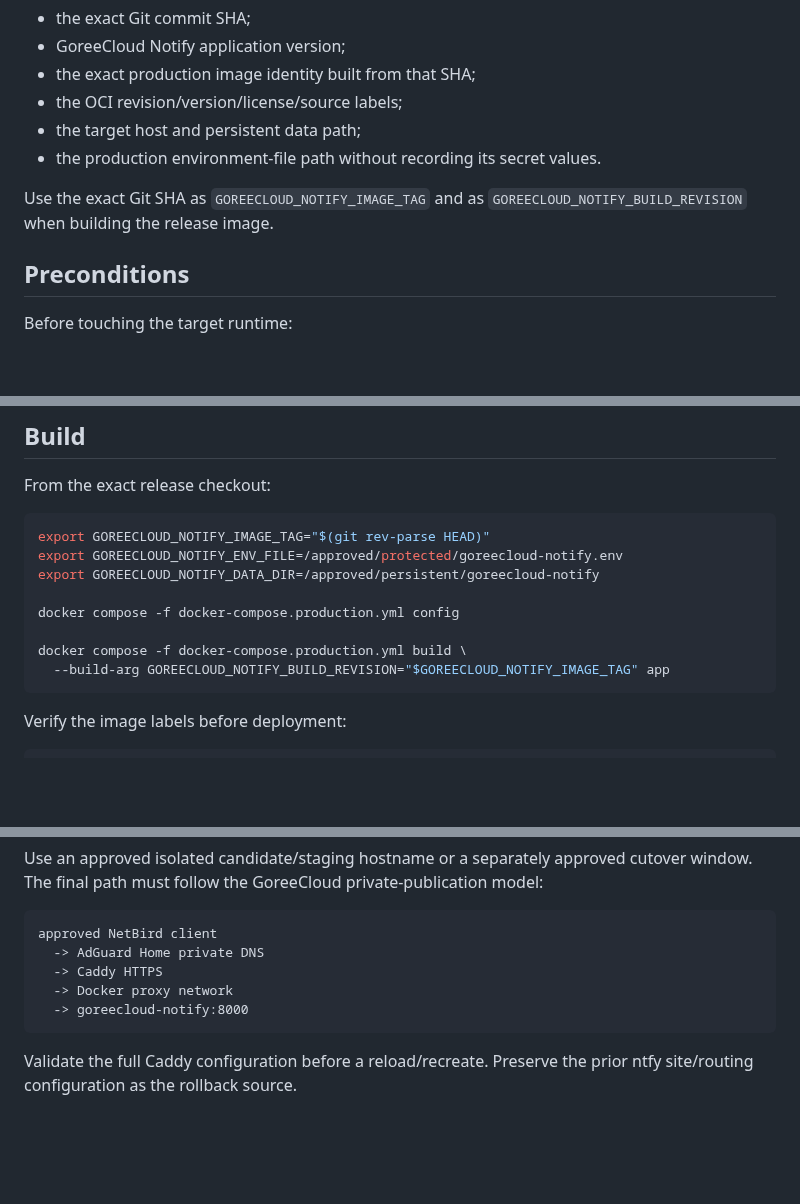
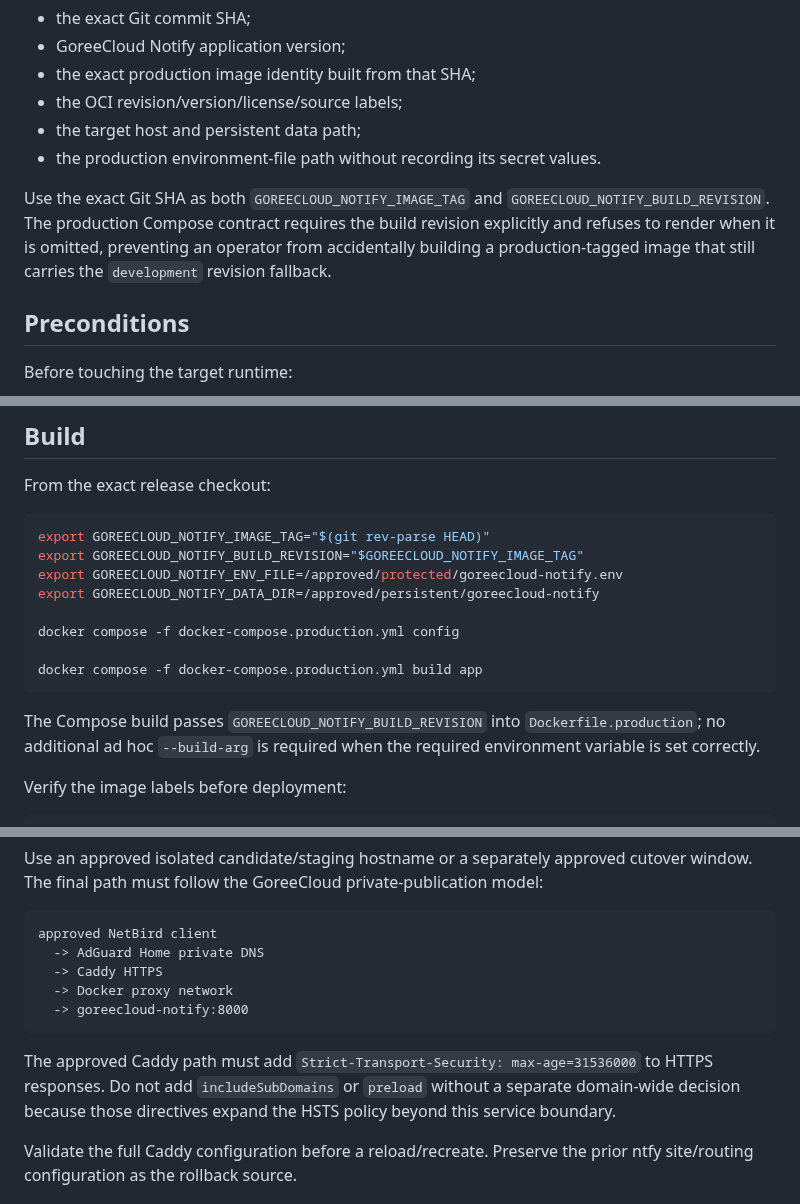
Before and after one commit to GoreeCloud/goreecloud-notify, a Markdown page: docs/release-deployment.md, 3 parts joined by grey strips. Rendered like a GitHub page; blank space fills up the shorter version.

Commit message:
Align release runbook with hardened Compose contract

````diff
--- a/docs/release-deployment.md
+++ b/docs/release-deployment.md
@@ -15,7 +15,7 @@ Every deployment must record:
 - the target host and persistent data path;
 - the production environment-file path without recording its secret values.
 
-Use the exact Git SHA as `GOREECLOUD_NOTIFY_IMAGE_TAG` and as `GOREECLOUD_NOTIFY_BUILD_REVISION` when building the release image.
+Use the exact Git SHA as both `GOREECLOUD_NOTIFY_IMAGE_TAG` and `GOREECLOUD_NOTIFY_BUILD_REVISION`. The production Compose contract requires the build revision explicitly and refuses to render when it is omitted, preventing an operator from accidentally building a production-tagged image that still carries the `development` revision fallback.
 
 ## Preconditions
 
@@ -36,14 +36,16 @@ From the exact release checkout:
 
 ```bash
 export GOREECLOUD_NOTIFY_IMAGE_TAG="$(git rev-parse HEAD)"
+export GOREECLOUD_NOTIFY_BUILD_REVISION="$GOREECLOUD_NOTIFY_IMAGE_TAG"
 export GOREECLOUD_NOTIFY_ENV_FILE=/approved/protected/goreecloud-notify.env
 export GOREECLOUD_NOTIFY_DATA_DIR=/approved/persistent/goreecloud-notify
 
 docker compose -f docker-compose.production.yml config
 
-docker compose -f docker-compose.production.yml build \
-  --build-arg GOREECLOUD_NOTIFY_BUILD_REVISION="$GOREECLOUD_NOTIFY_IMAGE_TAG" app
+docker compose -f docker-compose.production.yml build app
 ```
+
+The Compose build passes `GOREECLOUD_NOTIFY_BUILD_REVISION` into `Dockerfile.production`; no additional ad hoc `--build-arg` is required when the required environment variable is set correctly.
 
 Verify the image labels before deployment:
 
@@ -104,6 +106,8 @@ approved NetBird client
   -> Docker proxy network
   -> goreecloud-notify:8000
 ```
+
+The approved Caddy path must add `Strict-Transport-Security: max-age=31536000` to HTTPS responses. Do not add `includeSubDomains` or `preload` without a separate domain-wide decision because those directives expand the HSTS policy beyond this service boundary.
 
 Validate the full Caddy configuration before a reload/recreate. Preserve the prior ntfy site/routing configuration as the rollback source.
 
````
